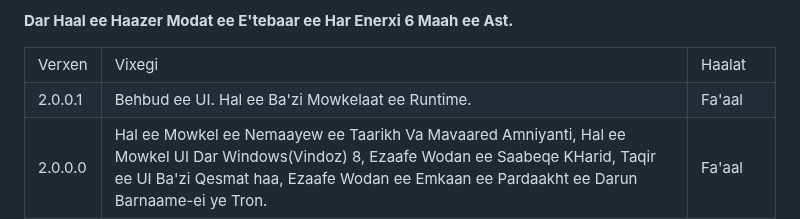
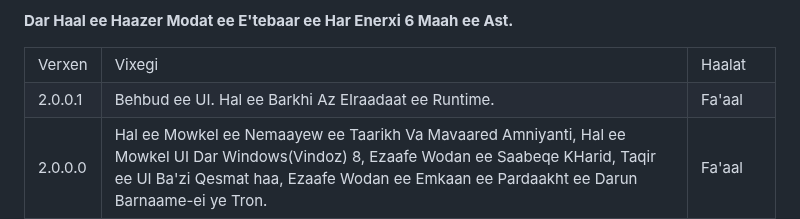
Before and after one commit to mohamadhasansalmaaniyaan72/Exchange, a Markdown page: README.md, the part around the change. Drawn GitHub-style.

```diff
--- a/README.md
+++ b/README.md
@@ -40,7 +40,7 @@ Dar Surat ee Har Gune Mowkel Be Email ee Mojud Dar Barnaame Payaam KHod Raa Ersa
   <td>
    2.0.0.1
   </td>
-  <td>Behbud ee UI. Hal ee Ba'zi Mowkelaat ee Runtime.</td>
+  <td>Behbud ee UI. Hal ee Barkhi Az EIraadaat ee Runtime.</td>
   <td>Fa'aal</td>
  </tr>
  <tr>
```
